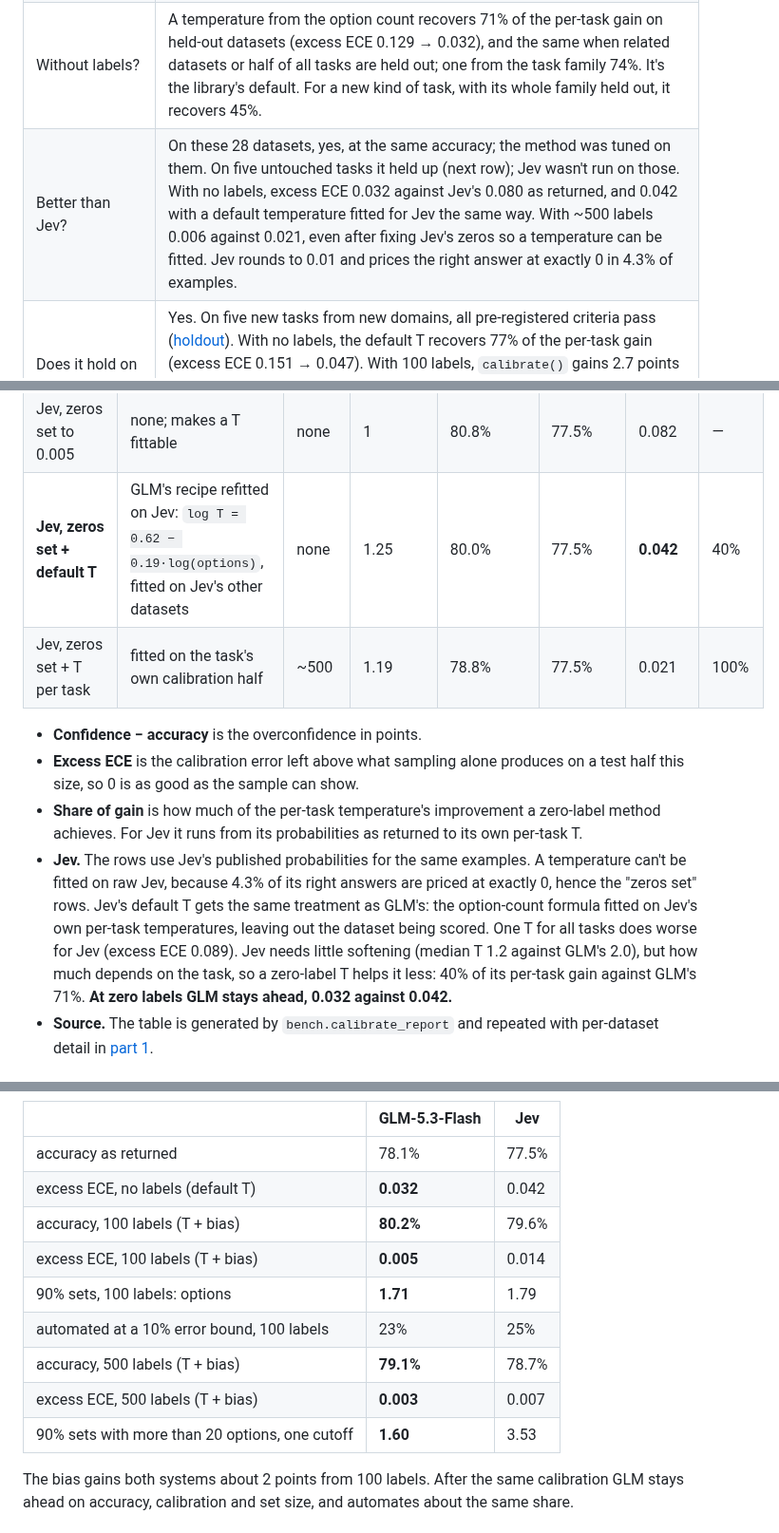
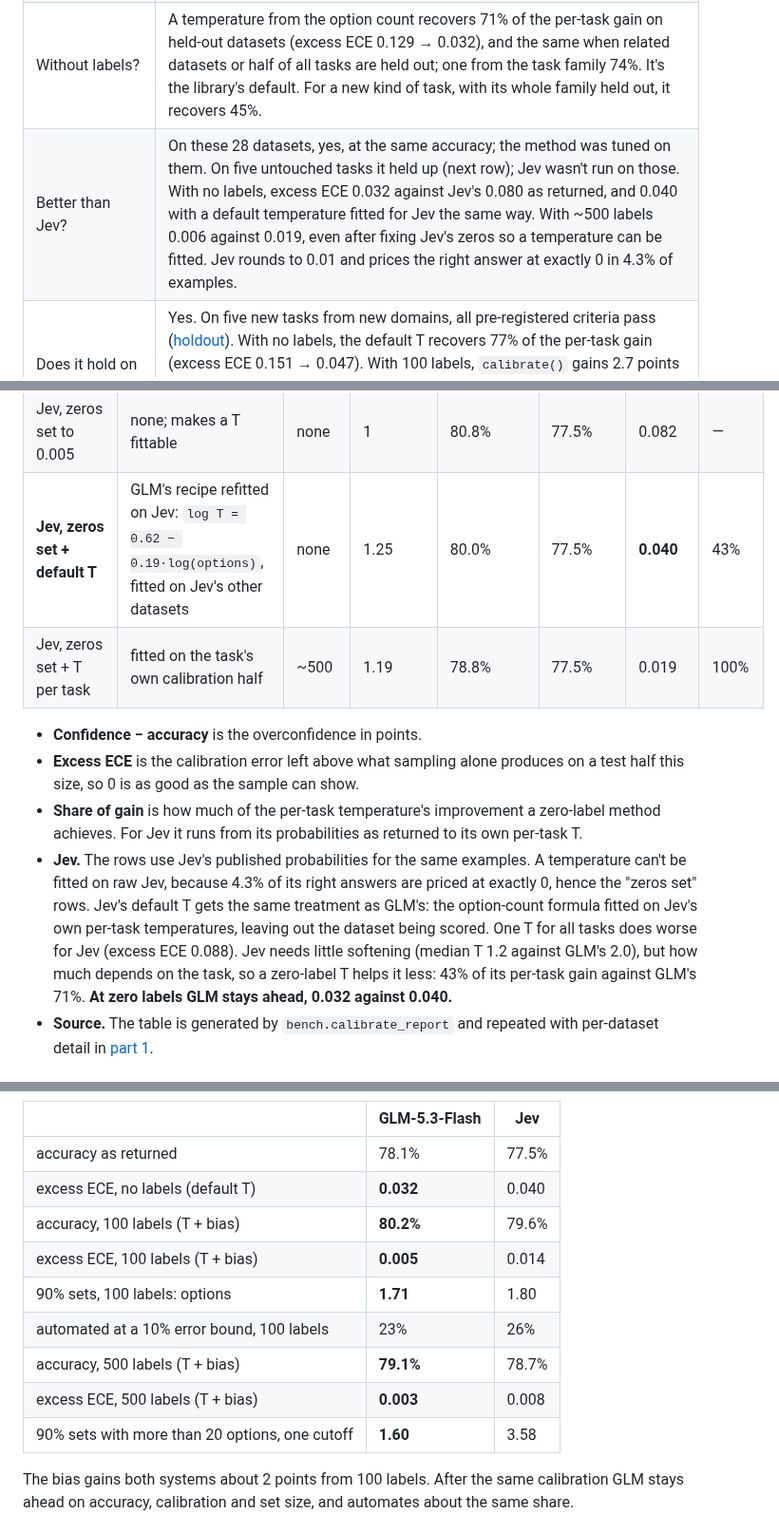
Before and after one commit to edgelesssys/privatemode-decisions-benchmark, a Markdown page: results/calibration/README.md, 3 parts joined by grey strips. Shown at 95% size. Drawn GitHub-style.

Commit message:
Calibration reports: regenerated with Jev's accuracy runs; review corrections
Regenerated parts 1-3 from the release. GLM's numbers and the shipped
constants are unchanged; Jev's move slightly: default-T excess ECE
0.042 -> 0.040 (share of its per-task gain 40% -> 43%), per-task T
0.021 -> 0.019, one T for all 0.089 -> 0.088, sets with more than 20
options 3.53 -> 3.58, and a few more, updated in the prose.

Corrections from the review:
- Held-out: every draw over the bound was on arXiv, the default's 2 of
  50 included; pubmed_study's top 25 hold 3 errors; the plan's addendum
  says each task was committed before its own run.
- Part 3: at 500 labels every draw is the whole calibration half, so the
  same-labels columns are one fit per dataset (2 of 23 over) and only
  the out-of-fold folds vary (scotus 5 of 20); the held-out test is no
  longer listed as not done; 8 of 22 datasets, not 20.
- Part 2: the tested path is the temperature alone; the 500-label ECE is
  about 0.006 above its own floor; rotations are up to 4.

Co-Authored-By: Claude Opus 5.5 <noreply@anthropic.com>

```diff
--- a/results/calibration/README.md
+++ b/results/calibration/README.md
@@ -29,7 +29,7 @@ examples (about 0.05), so 0 means as calibrated as the sample can show.
 | Are raw probabilities calibrated? | No. They are overconfident on all 28 text datasets, by 14.6 points on average (ECE 0.146). |
 | Does one number fix it? | Yes, per task: a temperature fitted on the task brings ECE to the sampling floor. The best T (1.4–3.7) follows difficulty and is stable between runs. |
 | Without labels? | A temperature from the option count recovers 71% of the per-task gain on held-out datasets (excess ECE 0.129 → 0.032), and the same when related datasets or half of all tasks are held out; one from the task family 74%. It's the library's default. For a new kind of task, with its whole family held out, it recovers 45%. |
-| Better than Jev? | On these 28 datasets, yes, at the same accuracy; the method was tuned on them. On five untouched tasks it held up (next row); Jev wasn't run on those. With no labels, excess ECE 0.032 against Jev's 0.080 as returned, and 0.042 with a default temperature fitted for Jev the same way. With ~500 labels 0.006 against 0.021, even after fixing Jev's zeros so a temperature can be fitted. Jev rounds to 0.01 and prices the right answer at exactly 0 in 4.3% of examples. |
+| Better than Jev? | On these 28 datasets, yes, at the same accuracy; the method was tuned on them. On five untouched tasks it held up (next row); Jev wasn't run on those. With no labels, excess ECE 0.032 against Jev's 0.080 as returned, and 0.040 with a default temperature fitted for Jev the same way. With ~500 labels 0.006 against 0.019, even after fixing Jev's zeros so a temperature can be fitted. Jev rounds to 0.01 and prices the right answer at exactly 0 in 4.3% of examples. |
 | Does it hold on tasks nobody tuned on? | Yes. On five new tasks from new domains, all pre-registered criteria pass ([holdout](holdout/README.md)). With no labels, the default T recovers 77% of the per-task gain (excess ECE 0.151 → 0.047). With 100 labels, `calibrate()` gains 2.7 points of accuracy, 90% sets cover 0.912, and 0.8% of draws exceed the 10% error bound. One finding: with the temperature alone, more labels can automate less, because confidently wrong answers (label noise) stop the test at its first level. |
 | With a few labels? | A task temperature pulled towards the default: ECE 0.066 from 20 labels, 0.052 from 500. Isotonic regression only catches up at about 500. |
 | Prediction sets? | 90% sets cover 90.8% with 1.8 options on average; 64% of answers are a single option. A cutoff per class restores a rare class from 70% to 97% coverage. |
@@ -69,8 +69,8 @@ test examples, and every T was fitted without them:
 | T per task | fitted on the task's own calibration half | ~500 | 2.03 | 79.3% | 78.1% | 0.006 | 100% |
 | Jev, as returned | none; rounded to 0.01 | none | 1 | 87.5% | 77.5% | 0.080 | — |
 | Jev, zeros set to 0.005 | none; makes a T fittable | none | 1 | 80.8% | 77.5% | 0.082 | — |
-| **Jev, zeros set + default T** | GLM's recipe refitted on Jev: `log T = 0.62 − 0.19·log(options)`, fitted on Jev's other datasets | none | 1.25 | 80.0% | 77.5% | **0.042** | 40% |
-| Jev, zeros set + T per task | fitted on the task's own calibration half | ~500 | 1.19 | 78.8% | 77.5% | 0.021 | 100% |
+| **Jev, zeros set + default T** | GLM's recipe refitted on Jev: `log T = 0.62 − 0.19·log(options)`, fitted on Jev's other datasets | none | 1.25 | 80.0% | 77.5% | **0.040** | 43% |
+| Jev, zeros set + T per task | fitted on the task's own calibration half | ~500 | 1.19 | 78.8% | 77.5% | 0.019 | 100% |
 
 - **Confidence − accuracy** is the overconfidence in points.
 - **Excess ECE** is the calibration error left above what sampling alone
@@ -83,10 +83,10 @@ test examples, and every T was fitted without them:
   are priced at exactly 0, hence the "zeros set" rows. Jev's default T gets
   the same treatment as GLM's: the option-count formula fitted on Jev's own
   per-task temperatures, leaving out the dataset being scored. One T for all
-  tasks does worse for Jev (excess ECE 0.089). Jev needs little softening
+  tasks does worse for Jev (excess ECE 0.088). Jev needs little softening
   (median T 1.2 against GLM's 2.0), but how much depends on the task, so a
-  zero-label T helps it less: 40% of its per-task gain against GLM's 71%.
-  **At zero labels GLM stays ahead, 0.032 against 0.042.**
+  zero-label T helps it less: 43% of its per-task gain against GLM's 71%.
+  **At zero labels GLM stays ahead, 0.032 against 0.040.**
 - **Source.** The table is generated by `bench.calibrate_report` and repeated
   with per-dataset detail in [part 1](part-1/full-report.md).
 
@@ -121,14 +121,14 @@ cutoffs. Same examples:
 | | GLM-5.3-Flash | Jev |
 |---|---|---|
 | accuracy as returned | 78.1% | 77.5% |
-| excess ECE, no labels (default T) | **0.032** | 0.042 |
+| excess ECE, no labels (default T) | **0.032** | 0.040 |
 | accuracy, 100 labels (T + bias) | **80.2%** | 79.6% |
 | excess ECE, 100 labels (T + bias) | **0.005** | 0.014 |
-| 90% sets, 100 labels: options | **1.71** | 1.79 |
-| automated at a 10% error bound, 100 labels | 23% | 25% |
+| 90% sets, 100 labels: options | **1.71** | 1.80 |
+| automated at a 10% error bound, 100 labels | 23% | 26% |
 | accuracy, 500 labels (T + bias) | **79.1%** | 78.7% |
-| excess ECE, 500 labels (T + bias) | **0.003** | 0.007 |
-| 90% sets with more than 20 options, one cutoff | **1.60** | 3.53 |
+| excess ECE, 500 labels (T + bias) | **0.003** | 0.008 |
+| 90% sets with more than 20 options, one cutoff | **1.60** | 3.58 |
 
 The bias gains both systems about 2 points from 100 labels. After the same
 calibration GLM stays ahead on accuracy, calibration and set size, and
```
Also changed, not shown: results/calibration/part-1/reliability.png, results/calibration/part-2/jev_ece.png, results/calibration/part-2/jev_sets.png, 9 other files.
